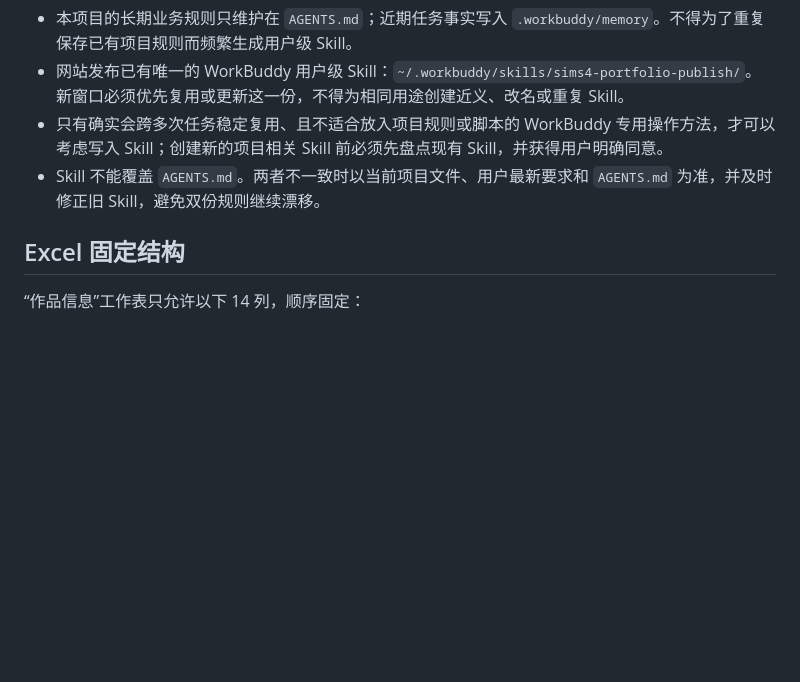
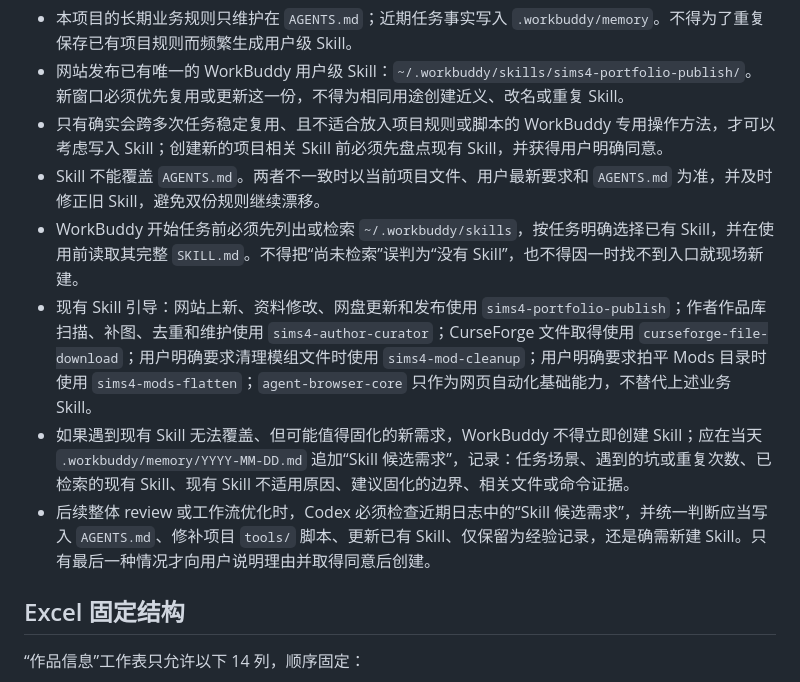
Before and after one commit to niuai-ui/qiuqiu-portfolio, a Markdown page: AGENTS.md, the part around the change. Rendered like a GitHub page; blank space fills up the shorter version.

Commit message:
建立 WorkBuddy Skill 候选评审流程

```diff
--- a/AGENTS.md
+++ b/AGENTS.md
@@ -14,6 +14,10 @@
 - 网站发布已有唯一的 WorkBuddy 用户级 Skill：`~/.workbuddy/skills/sims4-portfolio-publish/`。新窗口必须优先复用或更新这一份，不得为相同用途创建近义、改名或重复 Skill。
 - 只有确实会跨多次任务稳定复用、且不适合放入项目规则或脚本的 WorkBuddy 专用操作方法，才可以考虑写入 Skill；创建新的项目相关 Skill 前必须先盘点现有 Skill，并获得用户明确同意。
 - Skill 不能覆盖 `AGENTS.md`。两者不一致时以当前项目文件、用户最新要求和 `AGENTS.md` 为准，并及时修正旧 Skill，避免双份规则继续漂移。
+- WorkBuddy 开始任务前必须先列出或检索 `~/.workbuddy/skills`，按任务明确选择已有 Skill，并在使用前读取其完整 `SKILL.md`。不得把“尚未检索”误判为“没有 Skill”，也不得因一时找不到入口就现场新建。
+- 现有 Skill 引导：网站上新、资料修改、网盘更新和发布使用 `sims4-portfolio-publish`；作者作品库扫描、补图、去重和维护使用 `sims4-author-curator`；CurseForge 文件取得使用 `curseforge-file-download`；用户明确要求清理模组文件时使用 `sims4-mod-cleanup`；用户明确要求拍平 Mods 目录时使用 `sims4-mods-flatten`；`agent-browser-core` 只作为网页自动化基础能力，不替代上述业务 Skill。
+- 如果遇到现有 Skill 无法覆盖、但可能值得固化的新需求，WorkBuddy 不得立即创建 Skill；应在当天 `.workbuddy/memory/YYYY-MM-DD.md` 追加“Skill 候选需求”，记录：任务场景、遇到的坑或重复次数、已检索的现有 Skill、现有 Skill 不适用原因、建议固化的边界、相关文件或命令证据。
+- 后续整体 review 或工作流优化时，Codex 必须检查近期日志中的“Skill 候选需求”，并统一判断应当写入 `AGENTS.md`、修补项目 `tools/` 脚本、更新已有 Skill、仅保留为经验记录，还是确需新建 Skill。只有最后一种情况才向用户说明理由并取得同意后创建。
 
 ## Excel 固定结构
 
```
